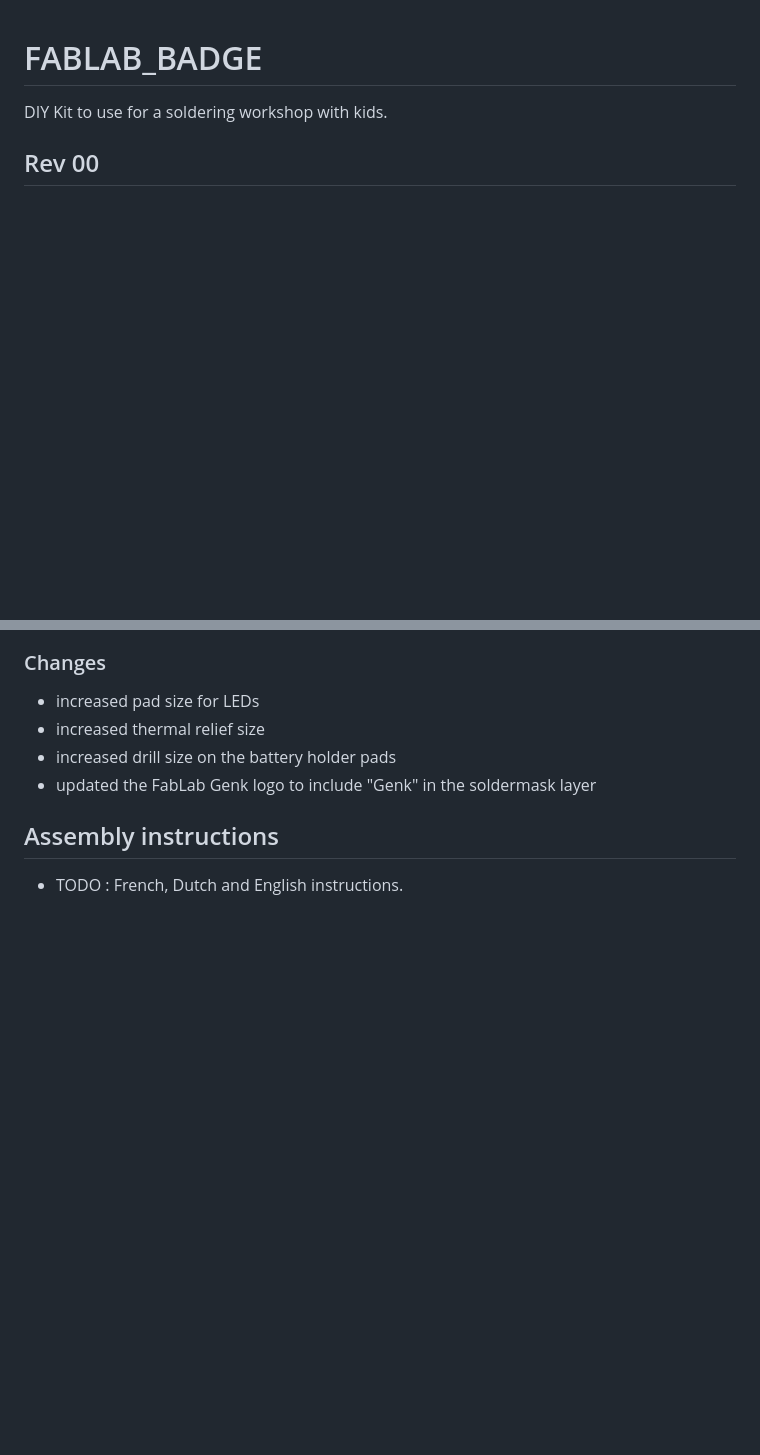
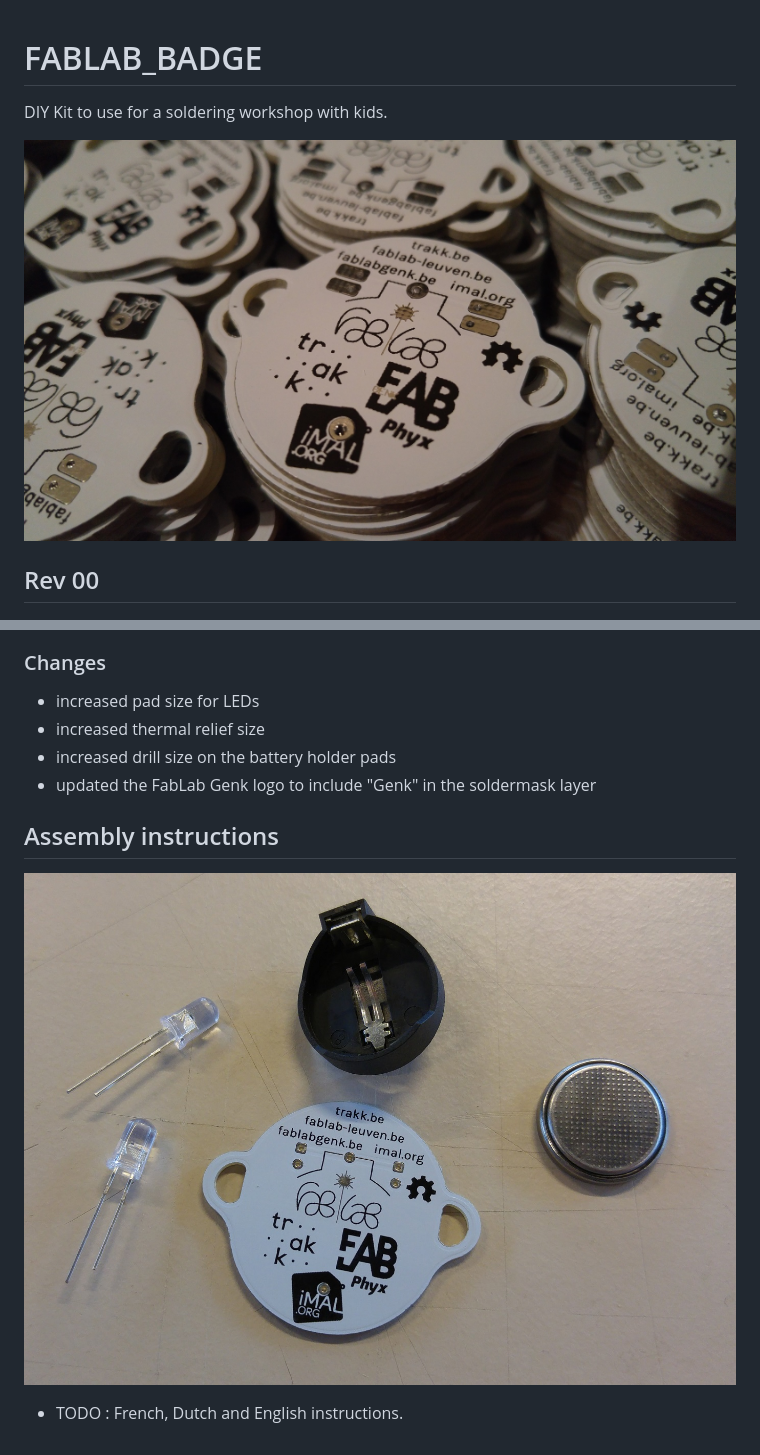
Before and after one commit to phyx-be/FABLAB_BADGE, a Markdown page: README.md, 2 parts joined by grey strips. Rendered like a GitHub page; pictures changed too: FABLAB_BADGE_01/IMG_PARTS.jpg (added), FABLAB_BADGE_01/IMG_PCBs.jpg (added); blank space fills up the shorter version.

Commit message:
images
images added an referenced in readme

```diff
--- a/README.md
+++ b/README.md
@@ -1,5 +1,7 @@
 # FABLAB_BADGE
 DIY Kit to use for a soldering workshop with kids.
+
+![PCB image](https://raw.githubusercontent.com/phyx-be/FABLAB_BADGE/master/FABLAB_BADGE_01/IMG_PCBs.jpg)
 
 ## Rev 00
 
@@ -20,4 +22,6 @@ The kit requires a CR2032 battery, a CR2032 battery holder and 2 LEDs with a for
 
 ## Assembly instructions
 
+![parts](https://raw.githubusercontent.com/phyx-be/FABLAB_BADGE/master/FABLAB_BADGE_01/IMG_PARTS.jpg)
+
 - TODO : French, Dutch and English instructions.
```
